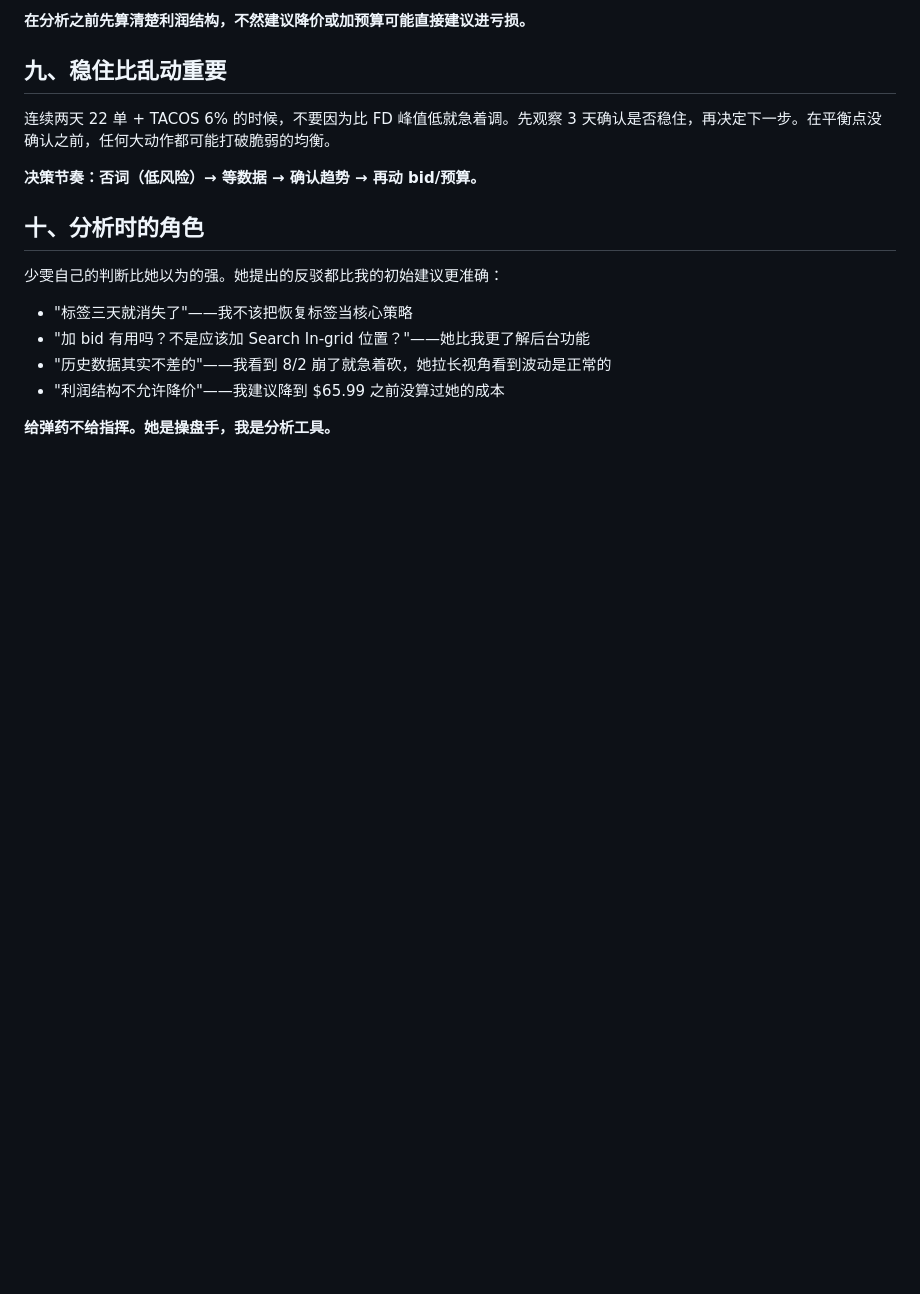
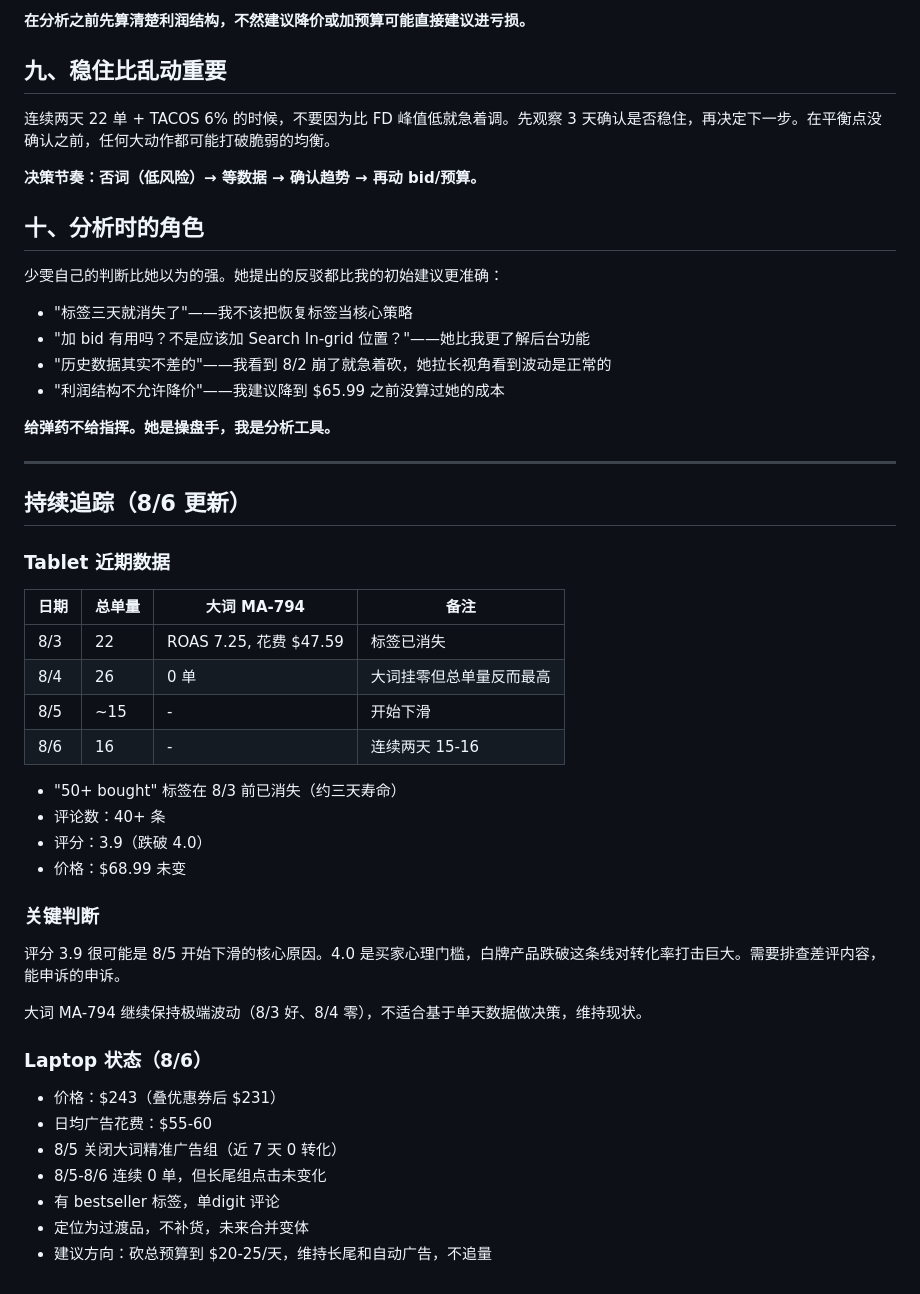
Before and after one commit to rosewen579-stack/claude-memory, a Markdown page: walmart_ad_analysis_notes.md, the part around the change. Drawn GitHub-style; blank space fills up the shorter version.

Commit message:
更新广告分析笔记：添加 8/6 tablet 和 laptop 追踪数据
Tablet: 8/3-8/6 每日单量追踪，评分跌至 3.9 可能是销量下滑核心原因
Laptop: 关闭大词组，建议砍预算到 $20-25/天

Co-Authored-By: Claude Opus 4.6 <noreply@anthropic.com>
Claude-Session: https://claude.ai/code/session_014TpVz4Xa8jxaA3xiT6PWoj

```diff
--- a/walmart_ad_analysis_notes.md
+++ b/walmart_ad_analysis_notes.md
@@ -72,3 +72,37 @@ ARCBUC tablet $68.99 售价，成本 $57，佣金 ~$6.90，每单可用来覆盖
 - "利润结构不允许降价"——我建议降到 $65.99 之前没算过她的成本
 
 **给弹药不给指挥。她是操盘手，我是分析工具。**
+
+---
+
+## 持续追踪（8/6 更新）
+
+### Tablet 近期数据
+
+| 日期 | 总单量 | 大词 MA-794 | 备注 |
+|------|--------|-------------|------|
+| 8/3  | 22     | ROAS 7.25, 花费 $47.59 | 标签已消失 |
+| 8/4  | 26     | 0 单 | 大词挂零但总单量反而最高 |
+| 8/5  | ~15    | - | 开始下滑 |
+| 8/6  | 16     | - | 连续两天 15-16 |
+
+- "50+ bought" 标签在 8/3 前已消失（约三天寿命）
+- 评论数：40+ 条
+- 评分：3.9（跌破 4.0）
+- 价格：$68.99 未变
+
+### 关键判断
+
+评分 3.9 很可能是 8/5 开始下滑的核心原因。4.0 是买家心理门槛，白牌产品跌破这条线对转化率打击巨大。需要排查差评内容，能申诉的申诉。
+
+大词 MA-794 继续保持极端波动（8/3 好、8/4 零），不适合基于单天数据做决策，维持现状。
+
+### Laptop 状态（8/6）
+
+- 价格：$243（叠优惠券后 $231）
+- 日均广告花费：$55-60
+- 8/5 关闭大词精准广告组（近 7 天 0 转化）
+- 8/5-8/6 连续 0 单，但长尾组点击未变化
+- 有 bestseller 标签，单digit 评论
+- 定位为过渡品，不补货，未来合并变体
+- 建议方向：砍总预算到 $20-25/天，维持长尾和自动广告，不追量
```
